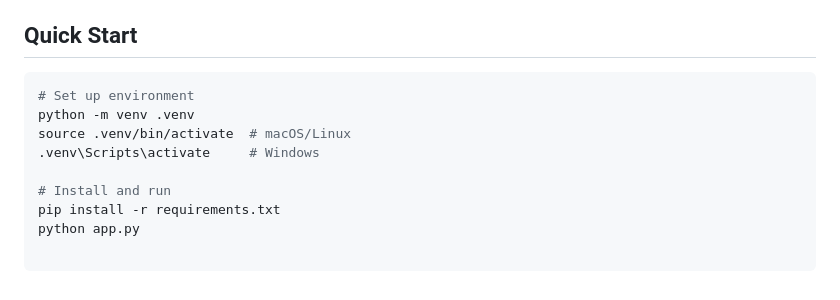
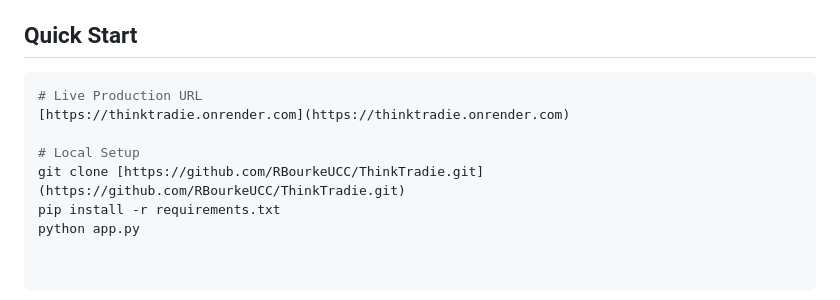
Before and after one commit to RBourkeUCC/ThinkTradie, a Markdown page: README.md, the part around one of its changes. GitHub-like rendering.

````diff
--- a/README.md
+++ b/README.md
@@ -63,11 +55,10 @@
 
 ## Quick Start
 ```bash
-# Set up environment
-python -m venv .venv
-source .venv/bin/activate  # macOS/Linux
-.venv\Scripts\activate     # Windows
+# Live Production URL
+[https://thinktradie.onrender.com](https://thinktradie.onrender.com)
 
-# Install and run
+# Local Setup
+git clone [https://github.com/RBourkeUCC/ThinkTradie.git](https://github.com/RBourkeUCC/ThinkTradie.git)
 pip install -r requirements.txt
 python app.py
````
Also changed, not shown: other parts of README.md (+32 -40 lines).
